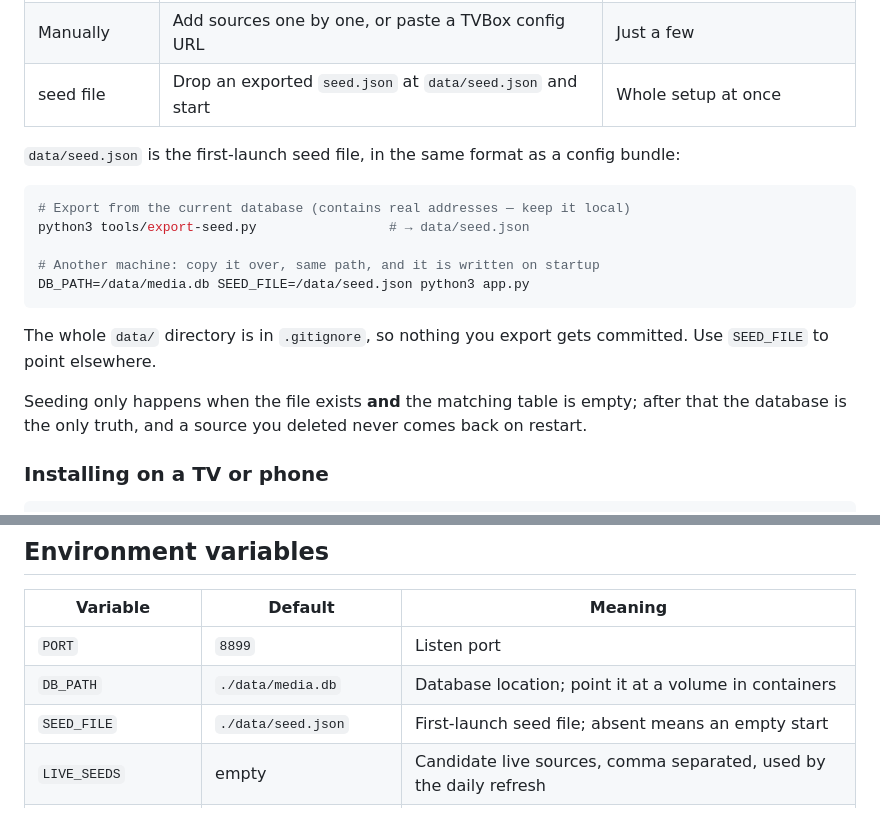
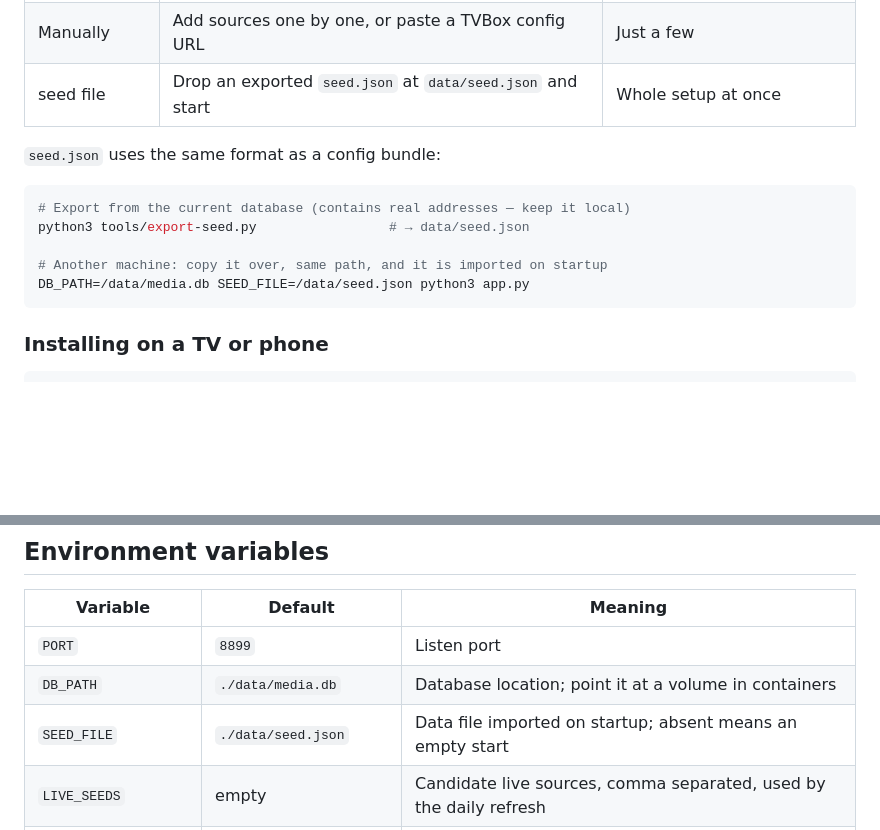
Before and after one commit to saury91/nas-screening, a Markdown page: README.en.md, 2 parts joined by grey strips. Rendered like a GitHub page; blank space fills up the shorter version.

Commit message:
docs: 去掉 seed 段的实现说明，只留用法

````diff
--- a/README.en.md
+++ b/README.en.md
@@ -359,19 +359,15 @@ The repository contains no scraping-site addresses, no channel lists and no musi
 | Manually | Add sources one by one, or paste a TVBox config URL | Just a few |
 | seed file | Drop an exported `seed.json` at `data/seed.json` and start | Whole setup at once |
 
-`data/seed.json` is the first-launch seed file, in the same format as a config bundle:
+`seed.json` uses the same format as a config bundle:
 
 ```bash
 # Export from the current database (contains real addresses — keep it local)
 python3 tools/export-seed.py                 # → data/seed.json
 
-# Another machine: copy it over, same path, and it is written on startup
+# Another machine: copy it over, same path, and it is imported on startup
 DB_PATH=/data/media.db SEED_FILE=/data/seed.json python3 app.py
 ```
-
-The whole `data/` directory is in `.gitignore`, so nothing you export gets committed. Use `SEED_FILE` to point elsewhere.
-
-Seeding only happens when the file exists **and** the matching table is empty; after that the database is the only truth, and a source you deleted never comes back on restart.
 
 ### Installing on a TV or phone
 
@@ -396,7 +392,7 @@ On the TV, allow "install unknown apps" the first time. Some TV ROMs show an unv
 |---|---|---|
 | `PORT` | `8899` | Listen port |
 | `DB_PATH` | `./data/media.db` | Database location; point it at a volume in containers |
-| `SEED_FILE` | `./data/seed.json` | First-launch seed file; absent means an empty start |
+| `SEED_FILE` | `./data/seed.json` | Data file imported on startup; absent means an empty start |
 | `LIVE_SEEDS` | empty | Candidate live sources, comma separated, used by the daily refresh |
 | `CMS_SEEDS` | empty | Source "resource catalogs", comma separated, used by auto-discovery |
 | `MUSIC_ONLINE` | `0` | Set to `1` to enable online song search (third-party music API) |
````
Also changed, not shown: README.md (+3 -7 lines).
